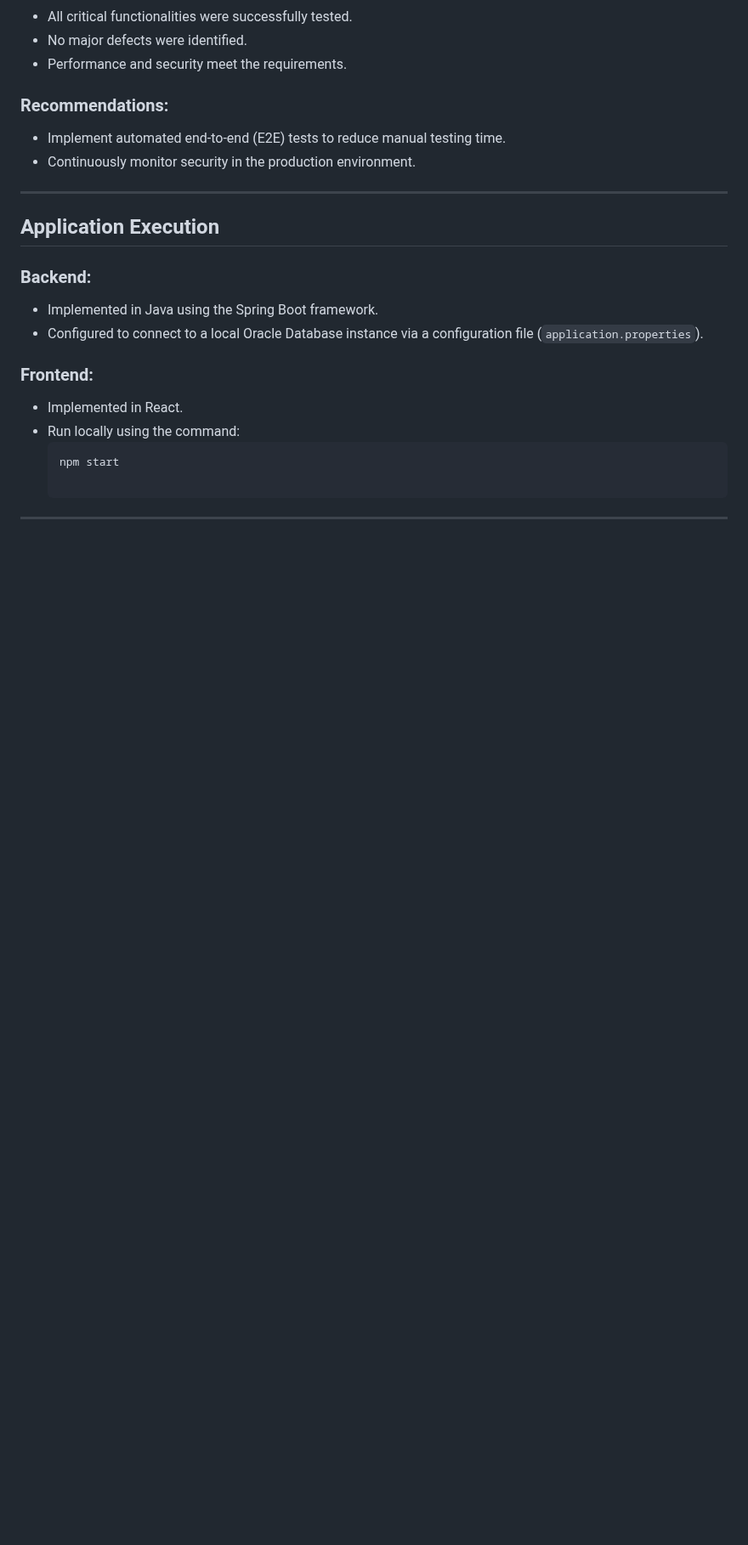
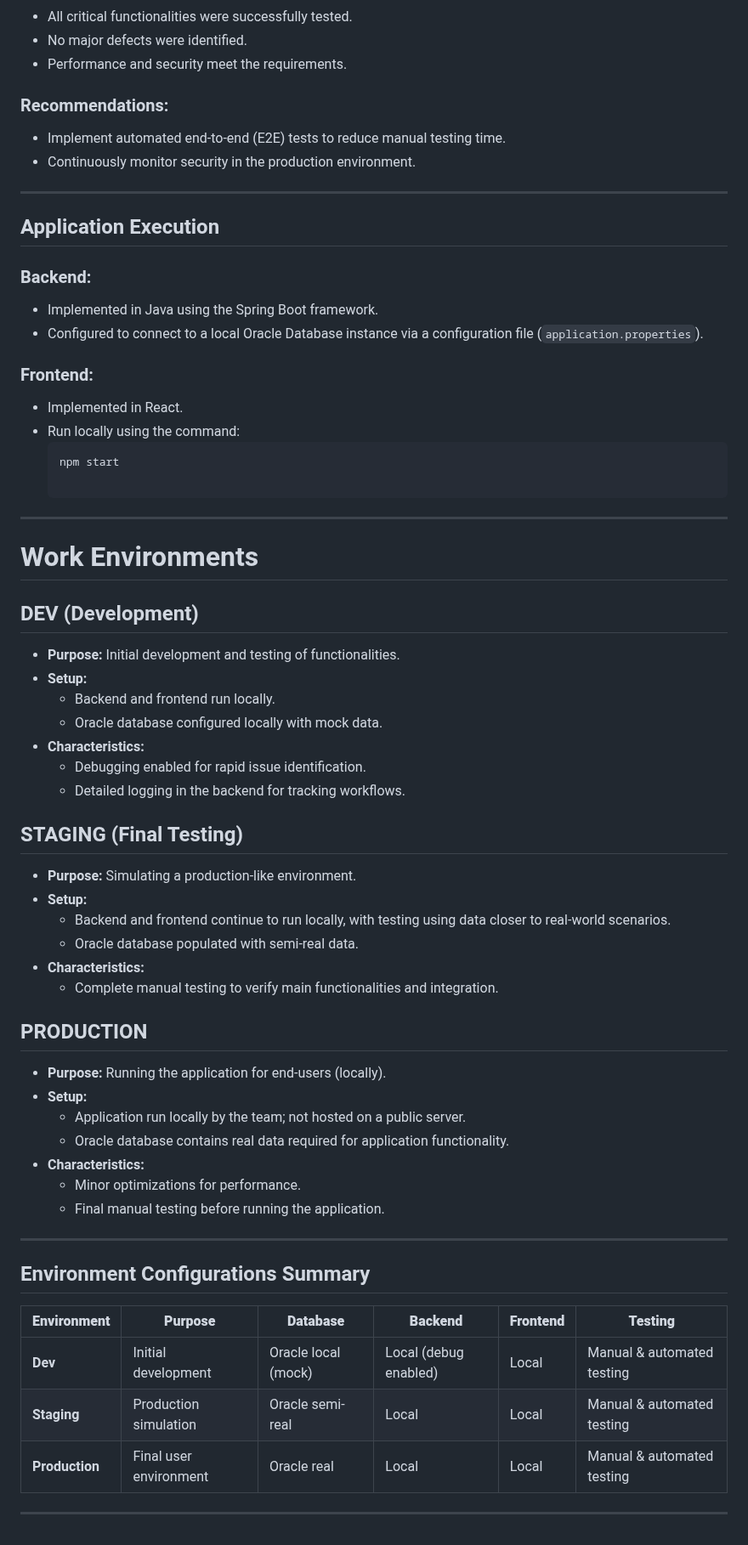
Before and after one commit to unibuc-cs/software-engineering-product-hexacode, a Markdown page: README.md, the part around one of its changes. Shown at 85% size. GitHub-like rendering; blank space fills up the shorter version.

```diff
--- a/README.md
+++ b/README.md
@@ -276,3 +208,43 @@ Our development workflow relies on three local environments:
   npm start
 
 ---
+
+# Work Environments
+
+## DEV (Development)
+- **Purpose:** Initial development and testing of functionalities.
+- **Setup:**
+  - Backend and frontend run locally.
+  - Oracle database configured locally with mock data.
+- **Characteristics:**
+  - Debugging enabled for rapid issue identification.
+  - Detailed logging in the backend for tracking workflows.
+
+## STAGING (Final Testing)
+- **Purpose:** Simulating a production-like environment.
+- **Setup:**
+  - Backend and frontend continue to run locally, with testing using data closer to real-world scenarios.
+  - Oracle database populated with semi-real data.
+- **Characteristics:**
+  - Complete manual testing to verify main functionalities and integration.
+
+## PRODUCTION
+- **Purpose:** Running the application for end-users (locally).
+- **Setup:**
+  - Application run locally by the team; not hosted on a public server.
+  - Oracle database contains real data required for application functionality.
+- **Characteristics:**
+  - Minor optimizations for performance.
+  - Final manual testing before running the application.
+
+---
+
+## Environment Configurations Summary
+
+| **Environment** | **Purpose**           | **Database**        | **Backend**             | **Frontend**          | **Testing**                |
+|------------------|-----------------------|---------------------|-------------------------|-----------------------|----------------------------|
+| **Dev**          | Initial development   | Oracle local (mock) | Local (debug enabled)   | Local                | Manual & automated testing |
+| **Staging**      | Production simulation | Oracle semi-real    | Local                   | Local                | Manual & automated testing    |
+| **Production**   | Final user environment| Oracle real         | Local                   | Local                | Manual & automated testing    |
+
+---
```
Also changed, not shown: other parts of README.md (+15 -83 lines).
